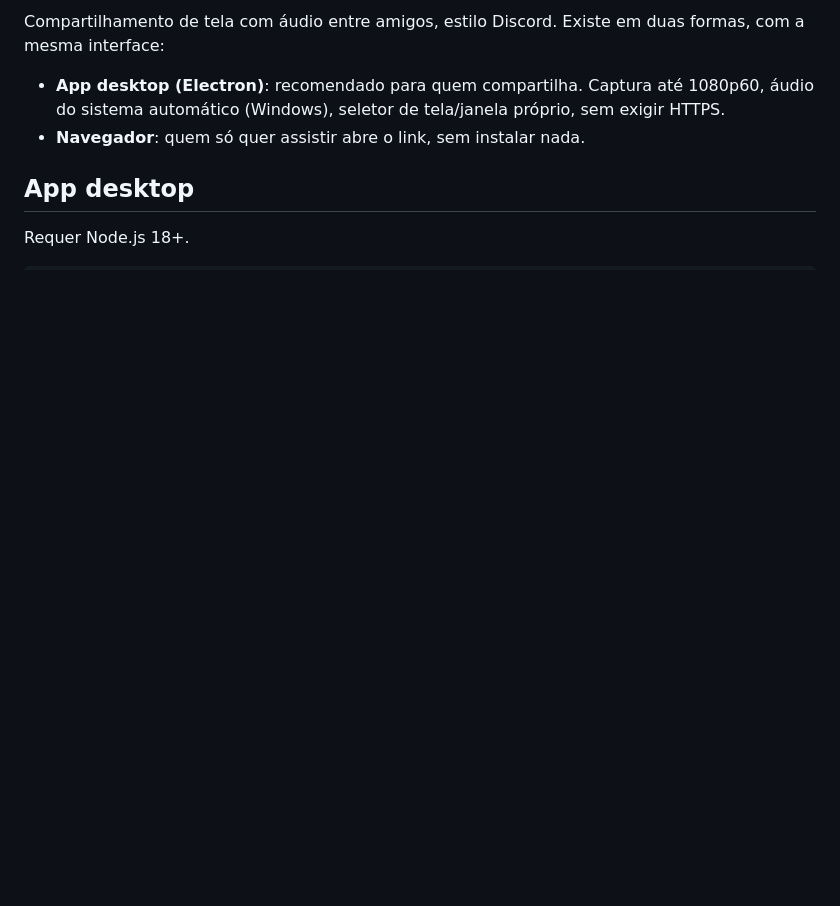
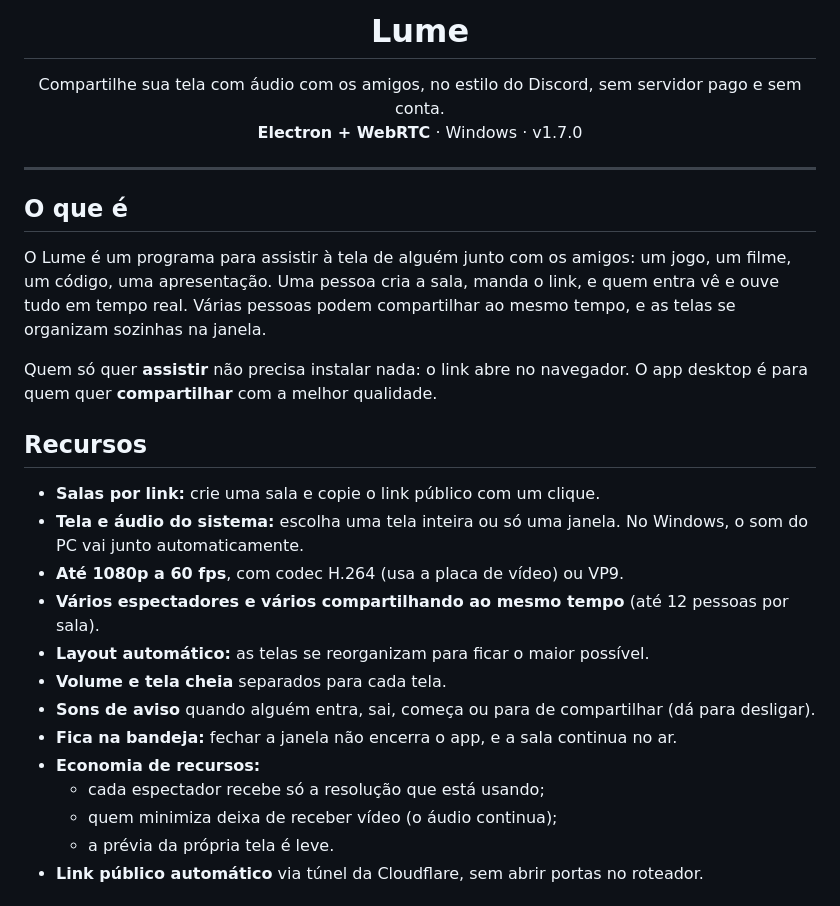
Before and after one commit to LuisFilipeZM/lume, a Markdown page: README.md, the part around one of its changes. Drawn GitHub-style; blank space fills up the shorter version.

```diff
--- a/README.md
+++ b/README.md
@@ -2,10 +4,32 @@
 
-Compartilhamento de tela com áudio entre amigos, estilo Discord. Existe em duas formas, com a mesma interface:
+<h1 align="center">Lume</h1>
 
-- **App desktop (Electron)**: recomendado para quem compartilha. Captura até 1080p60, áudio do sistema automático (Windows), seletor de tela/janela próprio, sem exigir HTTPS.
-- **Navegador**: quem só quer assistir abre o link, sem instalar nada.
+<p align="center">
+  Compartilhe sua tela com áudio com os amigos, no estilo do Discord, sem servidor pago e sem conta.<br>
+  <b>Electron + WebRTC</b> · Windows · v1.7.0
+</p>
 
-## App desktop
+---
 
-Requer Node.js 18+.
+## O que é
 
+O Lume é um programa para assistir à tela de alguém junto com os amigos: um jogo, um filme, um código, uma apresentação. Uma pessoa cria a sala, manda o link, e quem entra vê e ouve tudo em tempo real. Várias pessoas podem compartilhar ao mesmo tempo, e as telas se organizam sozinhas na janela.
+
+Quem só quer **assistir** não precisa instalar nada: o link abre no navegador. O app desktop é para quem quer **compartilhar** com a melhor qualidade.
+
+## Recursos
+
+- **Salas por link:** crie uma sala e copie o link público com um clique.
+- **Tela e áudio do sistema:** escolha uma tela inteira ou só uma janela. No Windows, o som do PC vai junto automaticamente.
+- **Até 1080p a 60 fps**, com codec H.264 (usa a placa de vídeo) ou VP9.
+- **Vários espectadores e vários compartilhando ao mesmo tempo** (até 12 pessoas por sala).
+- **Layout automático:** as telas se reorganizam para ficar o maior possível.
+- **Volume e tela cheia** separados para cada tela.
+- **Sons de aviso** quando alguém entra, sai, começa ou para de compartilhar (dá para desligar).
+- **Fica na bandeja:** fechar a janela não encerra o app, e a sala continua no ar.
+- **Economia de recursos:**
+  - cada espectador recebe só a resolução que está usando;
+  - quem minimiza deixa de receber vídeo (o áudio continua);
+  - a prévia da própria tela é leve.
+- **Link público automático** via túnel da Cloudflare, sem abrir portas no roteador.
+
```
Also changed, not shown: other parts of README.md (+109 -45 lines).
